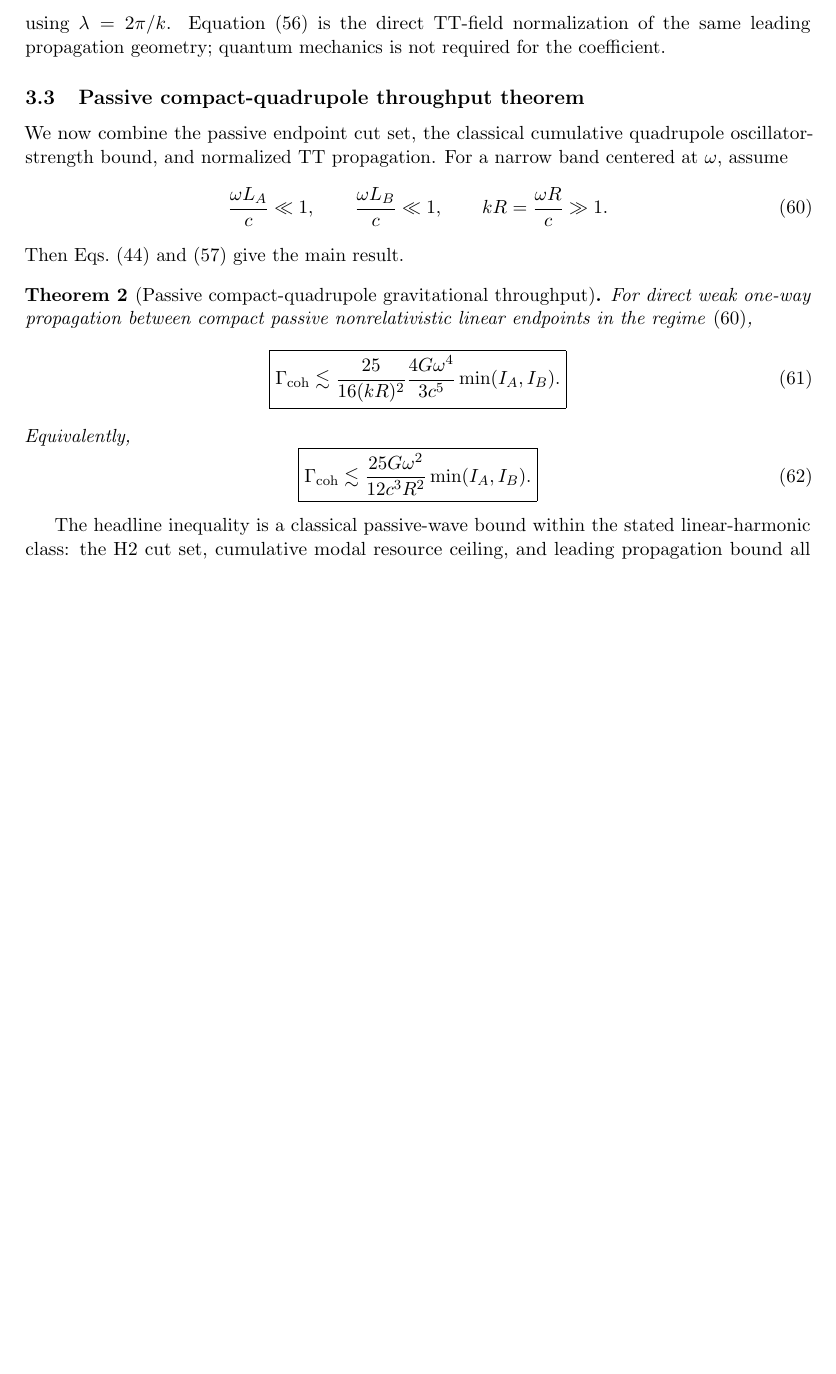
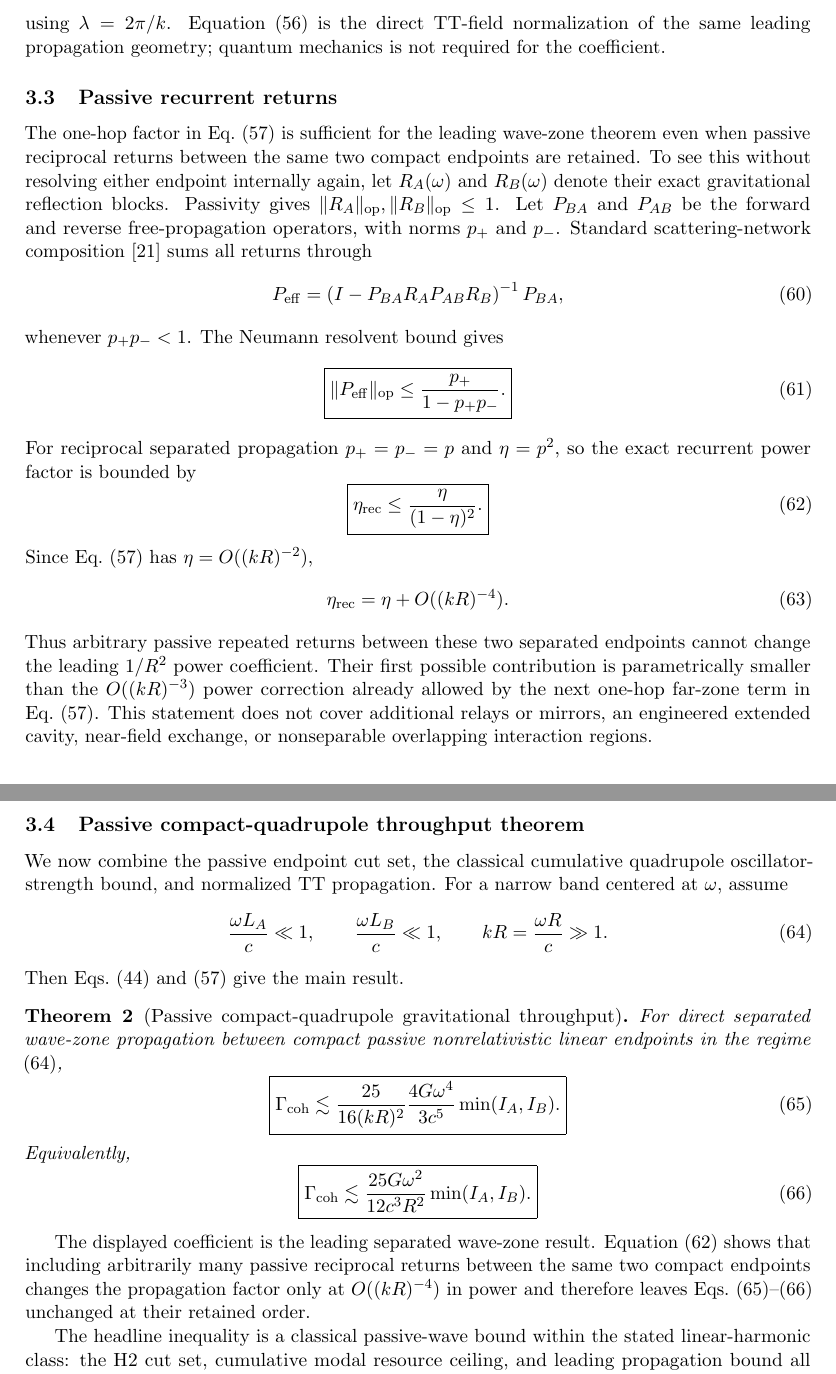
Before and after one commit to Kajin-0/gedanken, a LaTeX paper (experiments/02-passive-gravitational-throughput/manuscript_v1/main.tex, which reads experiments/02-passive-gravitational-throughput/manuscript_v1/sections/03_tt_combined.tex): part of page 9 of 18 before the commit and two parts of pages 9 and 10 of 19 after it, the two joined at a grey line, cut so that both start at the same text, the shorter picture padded with empty space. Compiled offline with pdfLaTeX.

Commit message:
Bound passive recurrent wave-zone returns at subleading order

```diff
--- a/experiments/02-passive-gravitational-throughput/manuscript_v1/sections/03_tt_combined.tex
+++ b/experiments/02-passive-gravitational-throughput/manuscript_v1/sections/03_tt_combined.tex
@@ -117,6 +117,38 @@ D_AD_B\left(\frac{\lambda}{4\pi R}\right)^2
 \end{equation}
 using $\lambda=2\pi/k$. Equation~\eqref{eq:TTamplitude} is the direct TT-field normalization of the same leading propagation geometry; quantum mechanics is not required for the coefficient.
 
+\subsection{Passive recurrent returns}
+
+The one-hop factor in Eq.~\eqref{eq:TTpropbound} is sufficient for the leading wave-zone theorem even when passive reciprocal returns between the same two compact endpoints are retained. To see this without resolving either endpoint internally again, let $R_A(\omega)$ and $R_B(\omega)$ denote their exact gravitational reflection blocks. Passivity gives $\|R_A\|_{\op},\|R_B\|_{\op}\le1$. Let $P_{BA}$ and $P_{AB}$ be the forward and reverse free-propagation operators, with norms $p_+$ and $p_-$. Standard scattering-network composition \cite{Redheffer1962} sums all returns through
+\begin{equation}
+P_{\rm eff}
+=\left(I-P_{BA}R_AP_{AB}R_B\right)^{-1}P_{BA},
+\label{eq:Peff}
+\end{equation}
+whenever $p_+p_-<1$. The Neumann resolvent bound gives
+\begin{equation}
+\boxed{
+\|P_{\rm eff}\|_{\op}
+\le
+\frac{p_+}{1-p_+p_-}.}
+\label{eq:Peffbound}
+\end{equation}
+For reciprocal separated propagation $p_+=p_-=p$ and $\eta=p^2$, so the exact recurrent power factor is bounded by
+\begin{equation}
+\boxed{
+\eta_{\rm rec}
+\le
+\frac{\eta}{(1-\eta)^2}.}
+\label{eq:etarec}
+\end{equation}
+Since Eq.~\eqref{eq:TTpropbound} has $\eta=O((kR)^{-2})$,
+\begin{equation}
+\eta_{\rm rec}
+=\eta+O((kR)^{-4}).
+\label{eq:recurrentorder}
+\end{equation}
+Thus arbitrary passive repeated returns between these two separated endpoints cannot change the leading $1/R^2$ power coefficient. Their first possible contribution is parametrically smaller than the $O((kR)^{-3})$ power correction already allowed by the next one-hop far-zone term in Eq.~\eqref{eq:TTpropbound}. This statement does not cover additional relays or mirrors, an engineered extended cavity, near-field exchange, or nonseparable overlapping interaction regions.
+
 \subsection{Passive compact-quadrupole throughput theorem}
 
 We now combine the passive endpoint cut set, the classical cumulative quadrupole oscillator-strength bound, and normalized TT propagation. For a narrow band centered at $\omega$, assume
@@ -131,7 +163,7 @@ kR=\frac{\omega R}{c}\gg1.
 Then Eqs.~\eqref{eq:materialcutset} and \eqref{eq:TTpropbound} give the main result.
 
 \begin{theorem}[Passive compact-quadrupole gravitational throughput]
-For direct weak one-way propagation between compact passive nonrelativistic linear endpoints in the regime \eqref{eq:regime},
+For direct separated wave-zone propagation between compact passive nonrelativistic linear endpoints in the regime \eqref{eq:regime},
 \begin{equation}
 \boxed{
 \Gamma_{\rm coh}
@@ -152,6 +184,8 @@ Equivalently,
 \end{equation}
 \end{theorem}
 
+The displayed coefficient is the leading separated wave-zone result. Equation~\eqref{eq:etarec} shows that including arbitrarily many passive reciprocal returns between the same two compact endpoints changes the propagation factor only at $O((kR)^{-4})$ in power and therefore leaves Eqs.~\eqref{eq:combined1}--\eqref{eq:combined2} unchanged at their retained order.
+
 The headline inequality is a classical passive-wave bound within the stated linear-harmonic class: the H2 cut set, cumulative modal resource ceiling, and leading propagation bound all admit classical derivations. Quantization reproduces the same endpoint normalization and supplies the information-theoretic corollaries discussed later. The inequality is leading-order in the compact-source and wave-zone expansions and is an upper bound rather than a claim that all constituent inequalities can be saturated simultaneously.
 
 Its main structural feature is what no longer appears: endpoint quality factor, branching fraction, number of passive internal resonances, and the basis used to describe coherent internal mode mixing. Those quantities determine how closely a particular device approaches the ceiling, but they cannot increase the ceiling inside the stated class.
```
